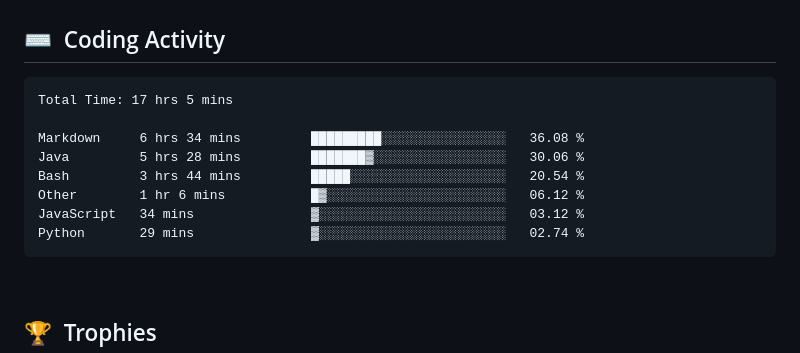
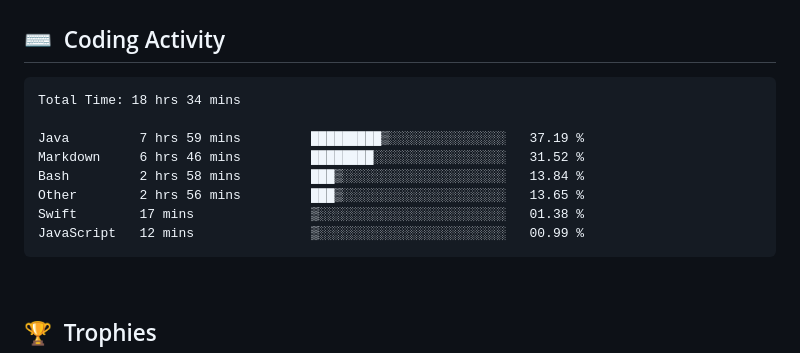
Before and after one commit to clarkeforwork-coder/clarkeforwork-coder, a Markdown page: README.md, the part around the change. GitHub-like rendering.

Commit message:
chore: update WakaTime coding activity

````diff
--- a/README.md
+++ b/README.md
@@ -35,14 +35,14 @@
 <!--START_SECTION:waka-->
 
 ```txt
-Total Time: 17 hrs 5 mins
+Total Time: 18 hrs 34 mins
 
-Markdown     6 hrs 34 mins         █████████░░░░░░░░░░░░░░░░   36.08 %
-Java         5 hrs 28 mins         ███████▓░░░░░░░░░░░░░░░░░   30.06 %
-Bash         3 hrs 44 mins         █████░░░░░░░░░░░░░░░░░░░░   20.54 %
-Other        1 hr 6 mins           █▓░░░░░░░░░░░░░░░░░░░░░░░   06.12 %
-JavaScript   34 mins               ▓░░░░░░░░░░░░░░░░░░░░░░░░   03.12 %
-Python       29 mins               ▓░░░░░░░░░░░░░░░░░░░░░░░░   02.74 %
+Java         7 hrs 59 mins         █████████▒░░░░░░░░░░░░░░░   37.19 %
+Markdown     6 hrs 46 mins         ████████░░░░░░░░░░░░░░░░░   31.52 %
+Bash         2 hrs 58 mins         ███▒░░░░░░░░░░░░░░░░░░░░░   13.84 %
+Other        2 hrs 56 mins         ███▒░░░░░░░░░░░░░░░░░░░░░   13.65 %
+Swift        17 mins               ▒░░░░░░░░░░░░░░░░░░░░░░░░   01.38 %
+JavaScript   12 mins               ▒░░░░░░░░░░░░░░░░░░░░░░░░   00.99 %
 ```
 
 <!--END_SECTION:waka-->
````
